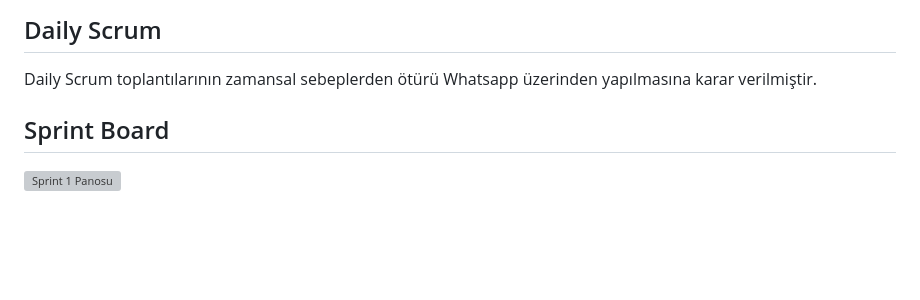
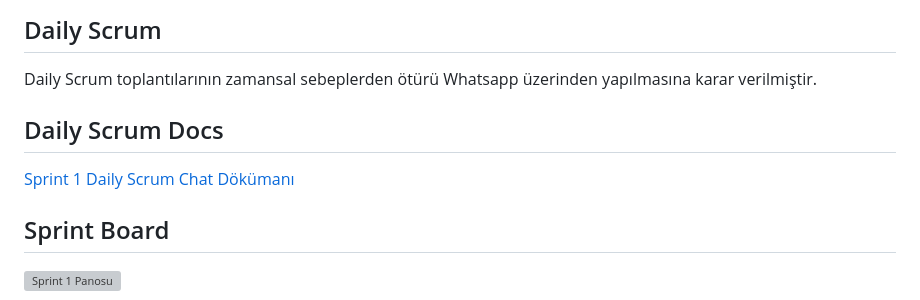
Before and after one commit to gulnisa443/bootcamp-yzta, a Markdown page: README.md, the part around the change. GitHub-like rendering; blank space fills up the shorter version; grey boxes are pictures that could not be loaded.

```diff
--- a/README.md
+++ b/README.md
@@ -84,6 +84,9 @@ Bu görevlerin her biri, sprint hedefimize ulaşma yolunda önemli bir adımı t
 Toplamda proje boyunca tamamlanması gereken 340 puanlık backlog bulunmaktadır. 3 sprint'e bölündüğünde ilk sprint'in en azından 100 ile başlaması gerektiğine karar verildi.Bu ilk sprint, ağırlıklı olarak keşif, planlama ve altyapı hazırlık görevlerine odaklandığından, her bir görevin karmaşıklığı, belirsizliği ve tahmini çabasına göre puanlama yapılmıştır.Hedefimiz, belirlenen 100 puanlık iş hacmini tamamlayarak projenin sağlam temellerini oluşturmaktı.
 ## Daily Scrum
  Daily Scrum toplantılarının zamansal sebeplerden ötürü Whatsapp üzerinden yapılmasına karar verilmiştir.
+## Daily Scrum Docs
+
+ [Sprint 1 Daily Scrum Chat Dökümanı](./sprint%201%20daily%20scrum%20chats.docx)
  ## Sprint Board
 
  ![Sprint 1 Panosu](./sprint1.png)
```
